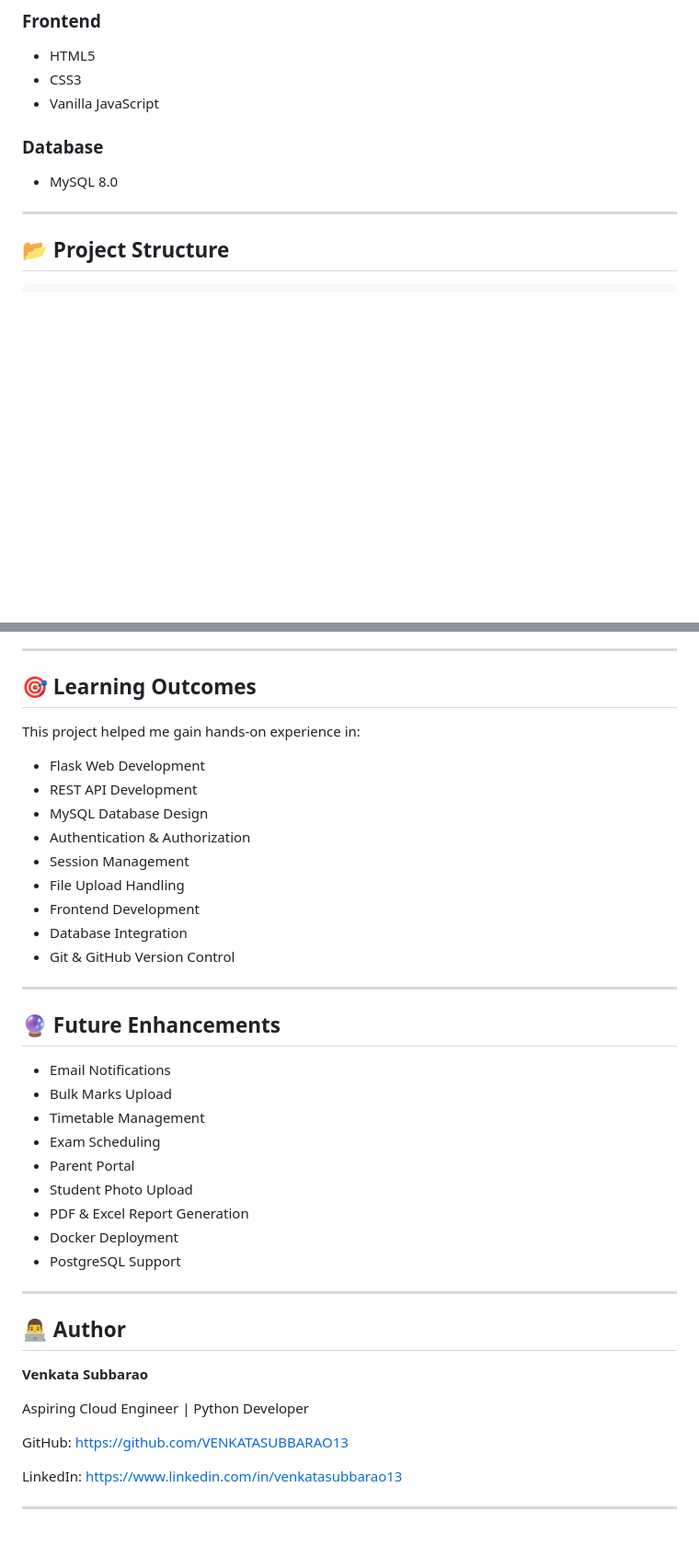
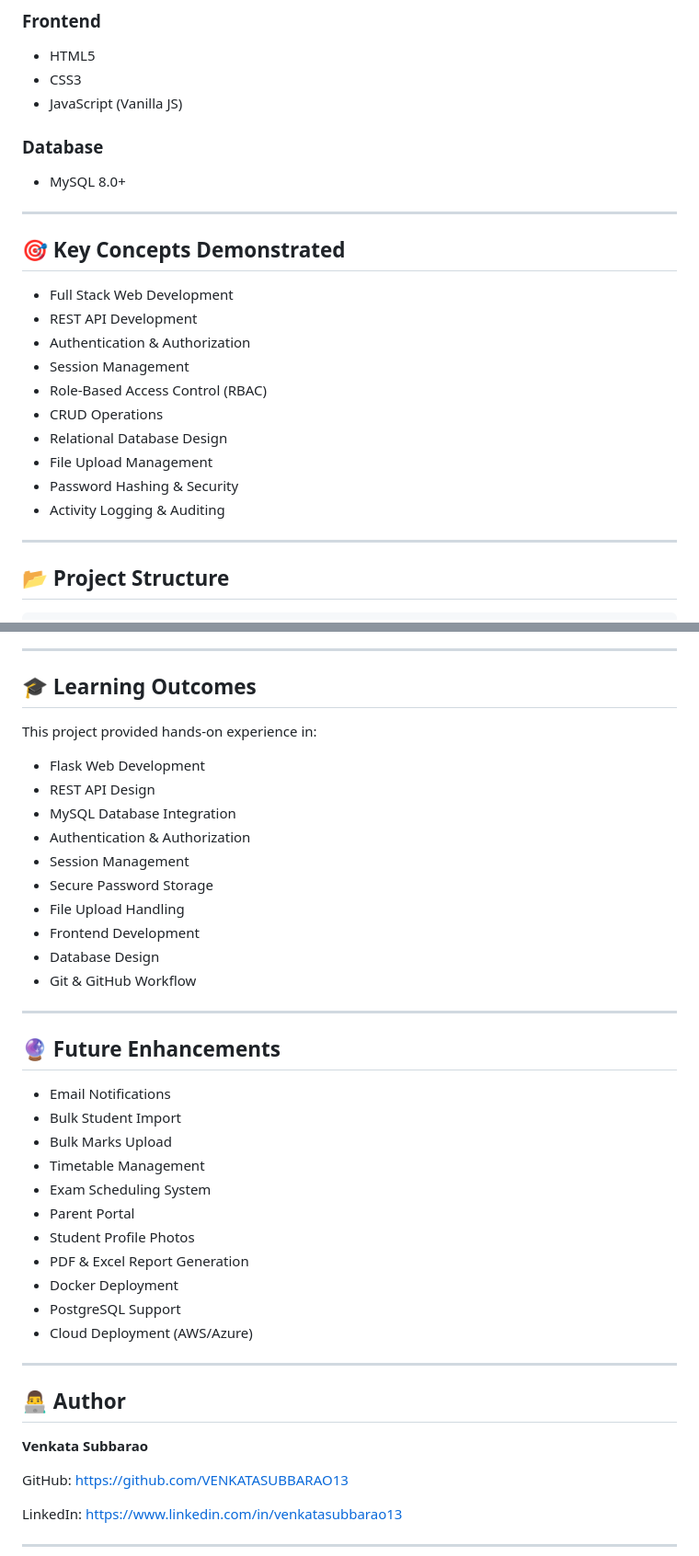
Before and after one commit to VENKATASUBBARAO13/Student-Information-Management-System, a Markdown page: README.md, 2 parts joined by grey strips. Shown at 92% size. GitHub-like rendering; blank space fills up the shorter version.

```diff
--- a/README.md
+++ b/README.md
@@ -47,11 +49,26 @@ A full-stack Student Information Management System built using **Flask, MySQL, H
 
 * HTML5
 * CSS3
-* Vanilla JavaScript
+* JavaScript (Vanilla JS)
 
 ### Database
 
-* MySQL 8.0
+* MySQL 8.0+
+
+---
+
+## 🎯 Key Concepts Demonstrated
+
+* Full Stack Web Development
+* REST API Development
+* Authentication & Authorization
+* Session Management
+* Role-Based Access Control (RBAC)
+* CRUD Operations
+* Relational Database Design
+* File Upload Management
+* Password Hashing & Security
+* Activity Logging & Auditing
 
 ---
 
@@ -222,41 +326,42 @@ Add screenshots here:
 
 ---
 
-## 🎯 Learning Outcomes
+## 🎓 Learning Outcomes
 
-This project helped me gain hands-on experience in:
+This project provided hands-on experience in:
 
 * Flask Web Development
-* REST API Development
-* MySQL Database Design
+* REST API Design
+* MySQL Database Integration
 * Authentication & Authorization
 * Session Management
+* Secure Password Storage
 * File Upload Handling
 * Frontend Development
-* Database Integration
-* Git & GitHub Version Control
+* Database Design
+* Git & GitHub Workflow
 
 ---
 
 ## 🔮 Future Enhancements
 
 * Email Notifications
+* Bulk Student Import
 * Bulk Marks Upload
 * Timetable Management
-* Exam Scheduling
+* Exam Scheduling System
 * Parent Portal
-* Student Photo Upload
+* Student Profile Photos
 * PDF & Excel Report Generation
 * Docker Deployment
 * PostgreSQL Support
+* Cloud Deployment (AWS/Azure)
 
 ---
 
 ## 👨‍💻 Author
 
 **Venkata Subbarao**
-
-Aspiring Cloud Engineer | Python Developer
 
 GitHub: https://github.com/VENKATASUBBARAO13
 
```
Also changed, not shown: other parts of README.md (+121 -32 lines).
